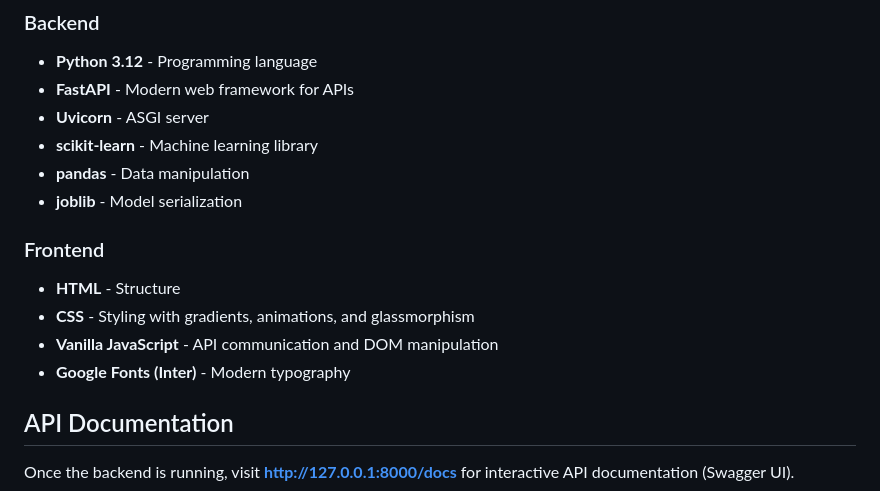
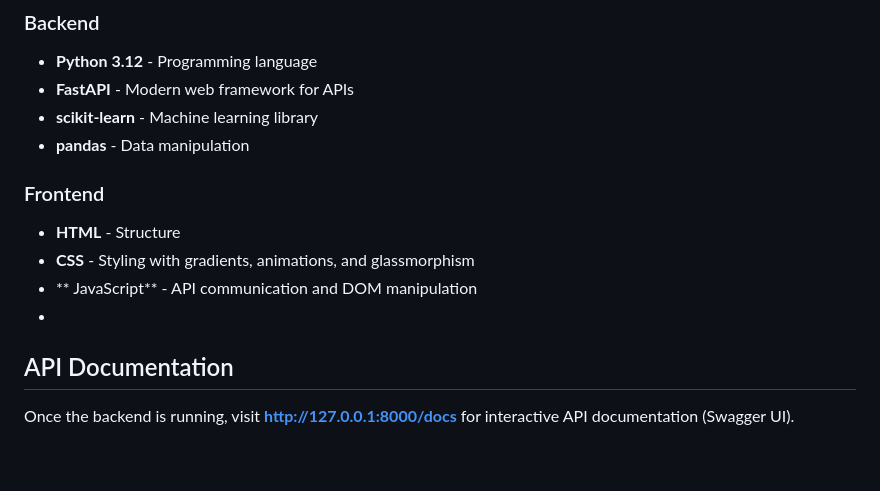
Before and after one commit to divyanshmrawal/AI-Click-Predictor, a Markdown page: README.md, the part around the change. GitHub-like rendering; blank space fills up the shorter version.

Commit message:
Update README to reflect backend and frontend changes
Removed Uvicorn, joblib, Vanilla JavaScript, and Google Fonts from the README.

```diff
--- a/README.md
+++ b/README.md
@@ -125,18 +125,15 @@ The application uses **Logistic Regression** trained on advertising data with th
 
 - **Python 3.12** - Programming language
 - **FastAPI** - Modern web framework for APIs
-- **Uvicorn** - ASGI server
 - **scikit-learn** - Machine learning library
 - **pandas** - Data manipulation
-- **joblib** - Model serialization
 
 ### Frontend
 
 - **HTML** - Structure
 - **CSS** - Styling with gradients, animations, and glassmorphism
-- **Vanilla JavaScript** - API communication and DOM manipulation
-- **Google Fonts (Inter)** - Modern typography
-
+- ** JavaScript** - API communication and DOM manipulation
+-
 ## API Documentation
 
 Once the backend is running, visit **http://127.0.0.1:8000/docs** for interactive API documentation (Swagger UI).
```
